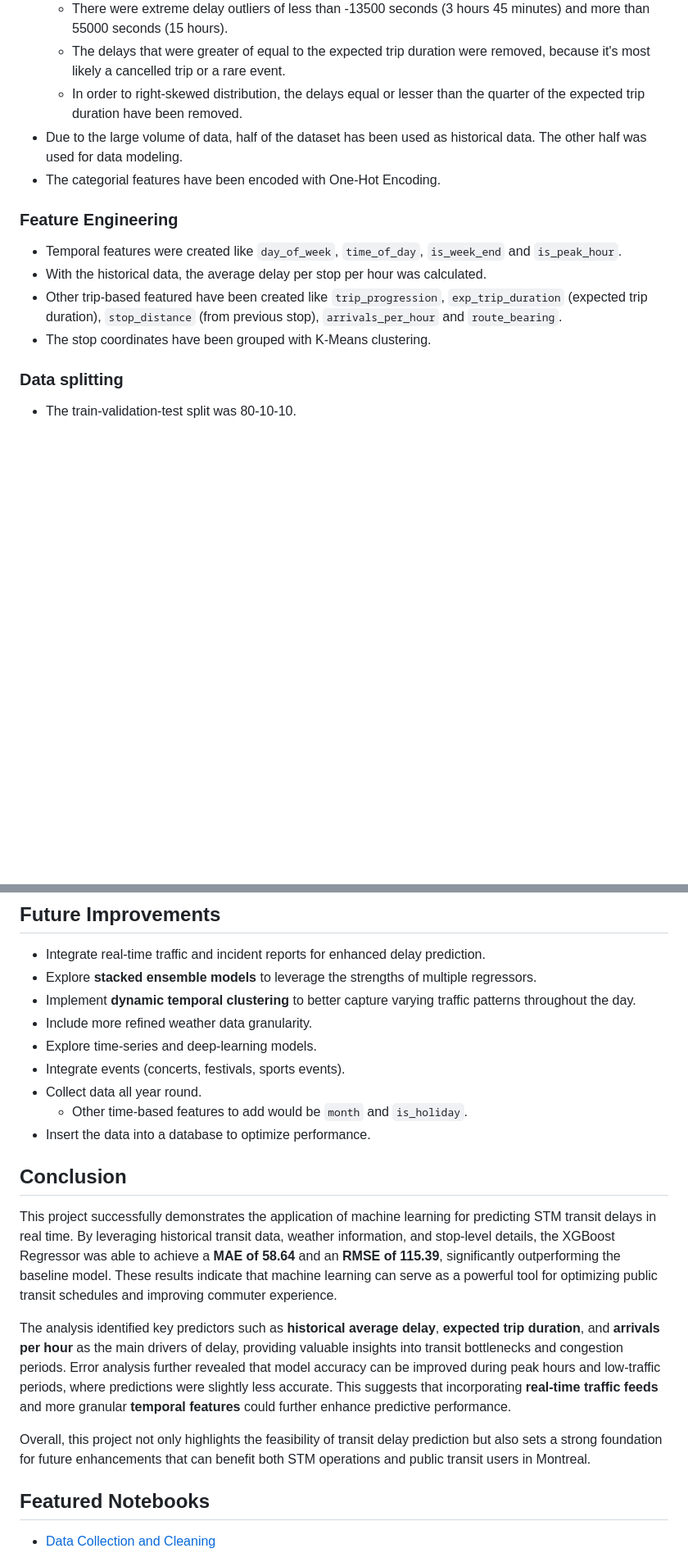
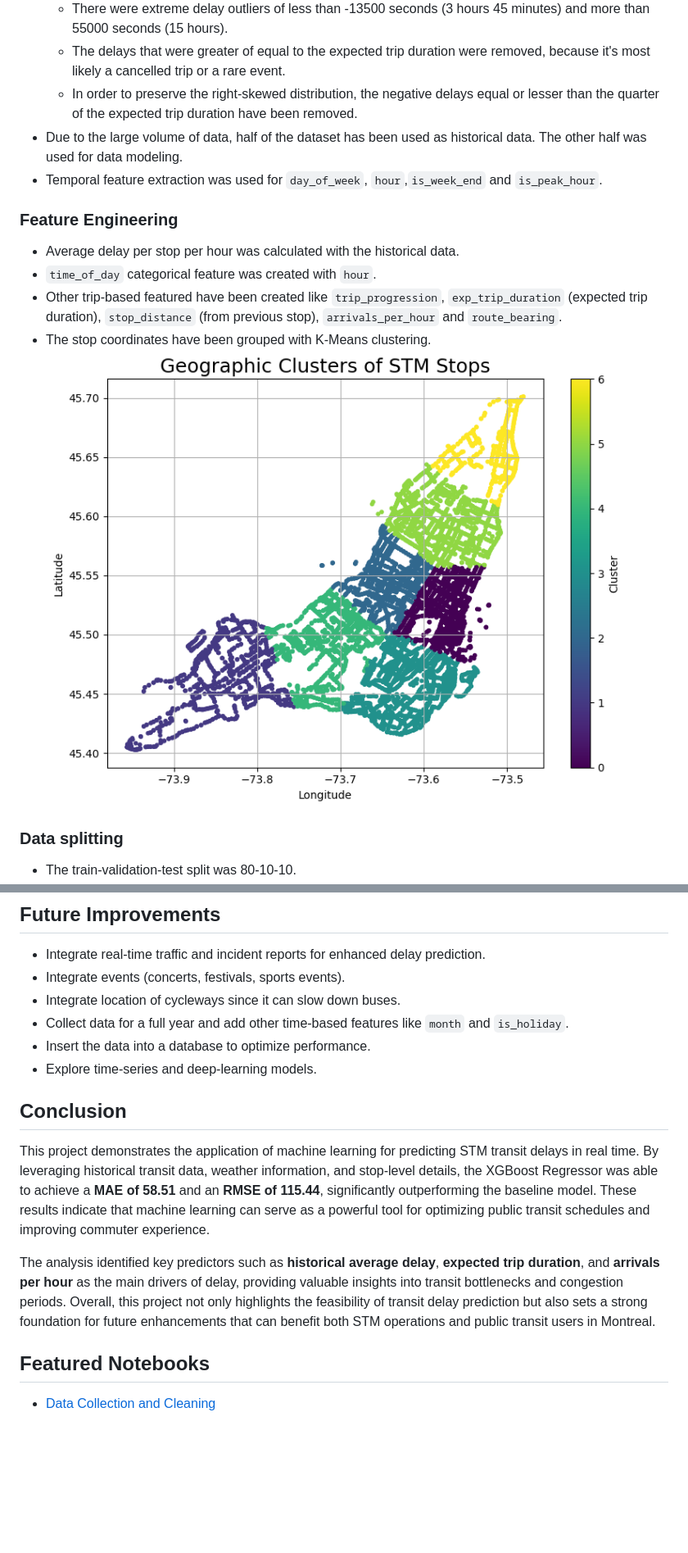
Before and after one commit to nadpierre/stm-transit-delay-prediction, a Markdown page: README.md, 2 parts joined by grey strips. Shown: that part at 82% size. Rendered like a GitHub page; blank space fills up the shorter version.

```diff
--- a/README.md
+++ b/README.md
@@ -39,16 +39,17 @@ The data was collected from April 27<sup>th</sup> to May 8<sup>th</sup>. It come
   ![Delay Distribution](./images/delay_histogram.png)
   - There were extreme delay outliers of less than -13500 seconds (3 hours 45 minutes) and more than 55000 seconds (15 hours).
   - The delays that were greater of equal to the expected trip duration were removed, because it's most likely a cancelled trip or a rare event.
-  - In order to right-skewed distribution, the delays equal or lesser than the quarter of the expected trip duration have been removed.
+  - In order to preserve the right-skewed distribution, the negative delays equal or lesser than the quarter of the expected trip duration have been removed.
 - Due to the large volume of data, half of the dataset has been used as historical data. The other half was used for data modeling.
-- The categorial features have been encoded with One-Hot Encoding.
+- Temporal feature extraction was used for `day_of_week`, `hour`,`is_week_end` and `is_peak_hour`.
 
 ### Feature Engineering
 
-- Temporal features were created like `day_of_week`, `time_of_day`, `is_week_end` and `is_peak_hour`.
-- With the historical data, the average delay per stop per hour was calculated.
+- Average delay per stop per hour was calculated with the historical data.
+- `time_of_day` categorical feature was created with `hour`.
 - Other trip-based featured have been created like `trip_progression`, `exp_trip_duration` (expected trip duration), `stop_distance` (from previous stop), `arrivals_per_hour` and `route_bearing`.
 - The stop coordinates have been grouped with K-Means clustering.
+  ![Stop Clusters](./images/stop_clusters.png)
 
 ### Data splitting
 
@@ -104,22 +105,17 @@ Polynomial features have been generated and the best ones have been selected bas
 ## Future Improvements
 
 - Integrate real-time traffic and incident reports for enhanced delay prediction.
-- Explore **stacked ensemble models** to leverage the strengths of multiple regressors.
-- Implement **dynamic temporal clustering** to better capture varying traffic patterns throughout the day.
-- Include more refined weather data granularity.
+- Integrate events (concerts, festivals, sports events).
+- Integrate location of cycleways since it can slow down buses.
+- Collect data for a full year and add other time-based features like `month` and `is_holiday`.
+- Insert the data into a database to optimize performance.
 - Explore time-series and deep-learning models.
-- Integrate events (concerts, festivals, sports events).
-- Collect data all year round.
-  - Other time-based features to add would be `month` and `is_holiday`.
-- Insert the data into a database to optimize performance.
 
 ## Conclusion
 
-This project successfully demonstrates the application of machine learning for predicting STM transit delays in real time. By leveraging historical transit data, weather information, and stop-level details, the XGBoost Regressor was able to achieve a **MAE of 58.64** and an **RMSE of 115.39**, significantly outperforming the baseline model. These results indicate that machine learning can serve as a powerful tool for optimizing public transit schedules and improving commuter experience.
+This project demonstrates the application of machine learning for predicting STM transit delays in real time. By leveraging historical transit data, weather information, and stop-level details, the XGBoost Regressor was able to achieve a **MAE of 58.51** and an **RMSE of 115.44**, significantly outperforming the baseline model. These results indicate that machine learning can serve as a powerful tool for optimizing public transit schedules and improving commuter experience.
 
-The analysis identified key predictors such as **historical average delay**, **expected trip duration**, and **arrivals per hour** as the main drivers of delay, providing valuable insights into transit bottlenecks and congestion periods. Error analysis further revealed that model accuracy can be improved during peak hours and low-traffic periods, where predictions were slightly less accurate. This suggests that incorporating **real-time traffic feeds** and more granular **temporal features** could further enhance predictive performance.
-
-Overall, this project not only highlights the feasibility of transit delay prediction but also sets a strong foundation for future enhancements that can benefit both STM operations and public transit users in Montreal.
+The analysis identified key predictors such as **historical average delay**, **expected trip duration**, and **arrivals per hour** as the main drivers of delay, providing valuable insights into transit bottlenecks and congestion periods. Overall, this project not only highlights the feasibility of transit delay prediction but also sets a strong foundation for future enhancements that can benefit both STM operations and public transit users in Montreal.
 
 ## Featured Notebooks
 
```
Also changed, not shown: other parts of README.md (+75 -8 lines).
